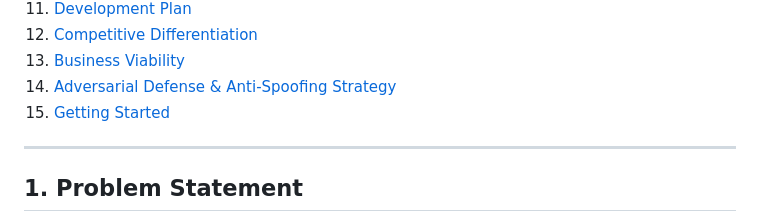
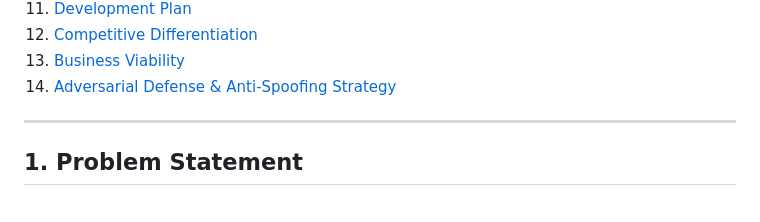
Before and after one commit to pankajydv07/GuideWire, a Markdown page: README.md, the part around the change. Rendered like a GitHub page.

Commit message:
Remove 'Getting Started' section from README

```diff
--- a/README.md
+++ b/README.md
@@ -25,7 +25,6 @@
 12. [Competitive Differentiation](#12-competitive-differentiation)
 13. [Business Viability](#13-business-viability)
 14. [Adversarial Defense & Anti-Spoofing Strategy](#14-adversarial-defense--anti-spoofing-strategy)
-15. [Getting Started](#15-getting-started)
 
 ---
 
```
